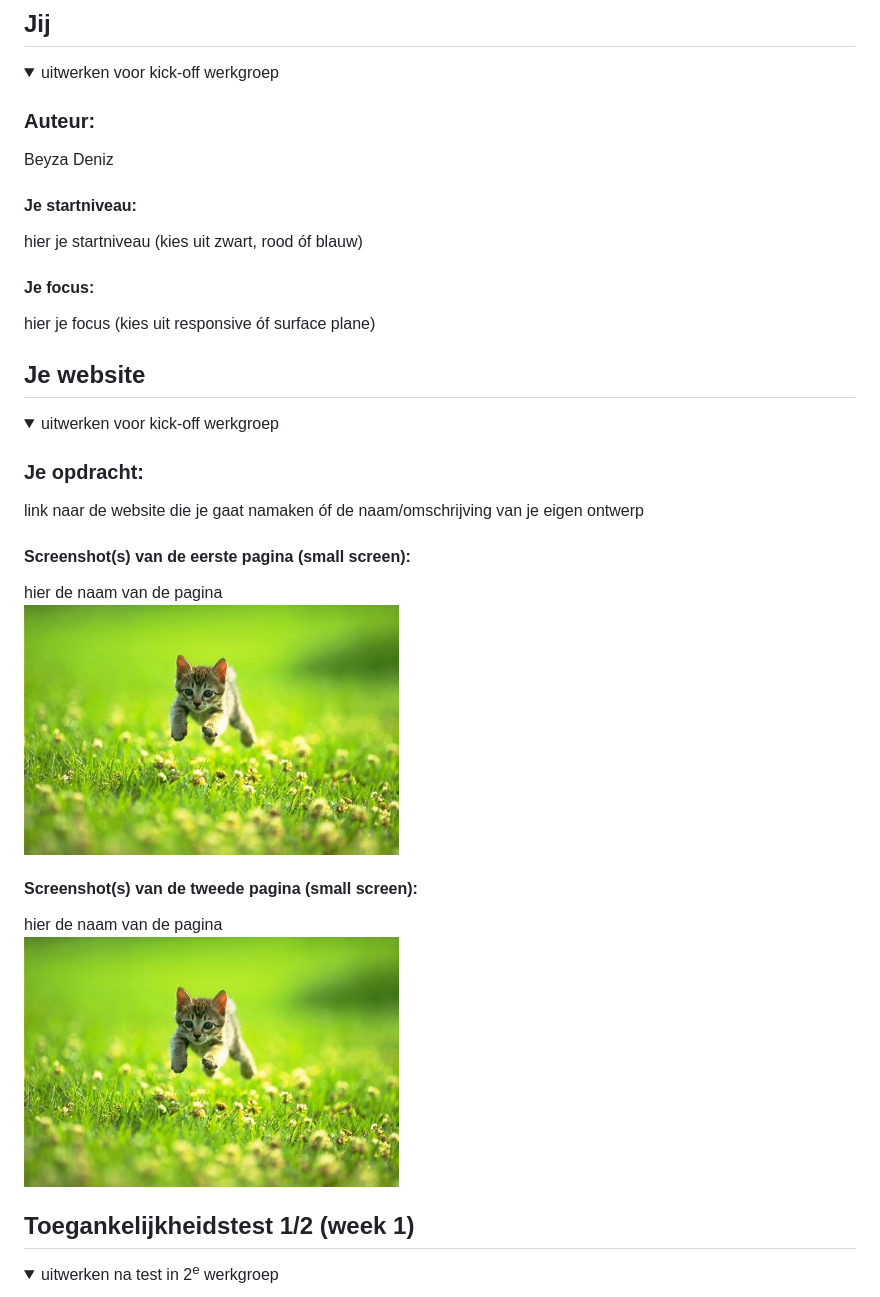
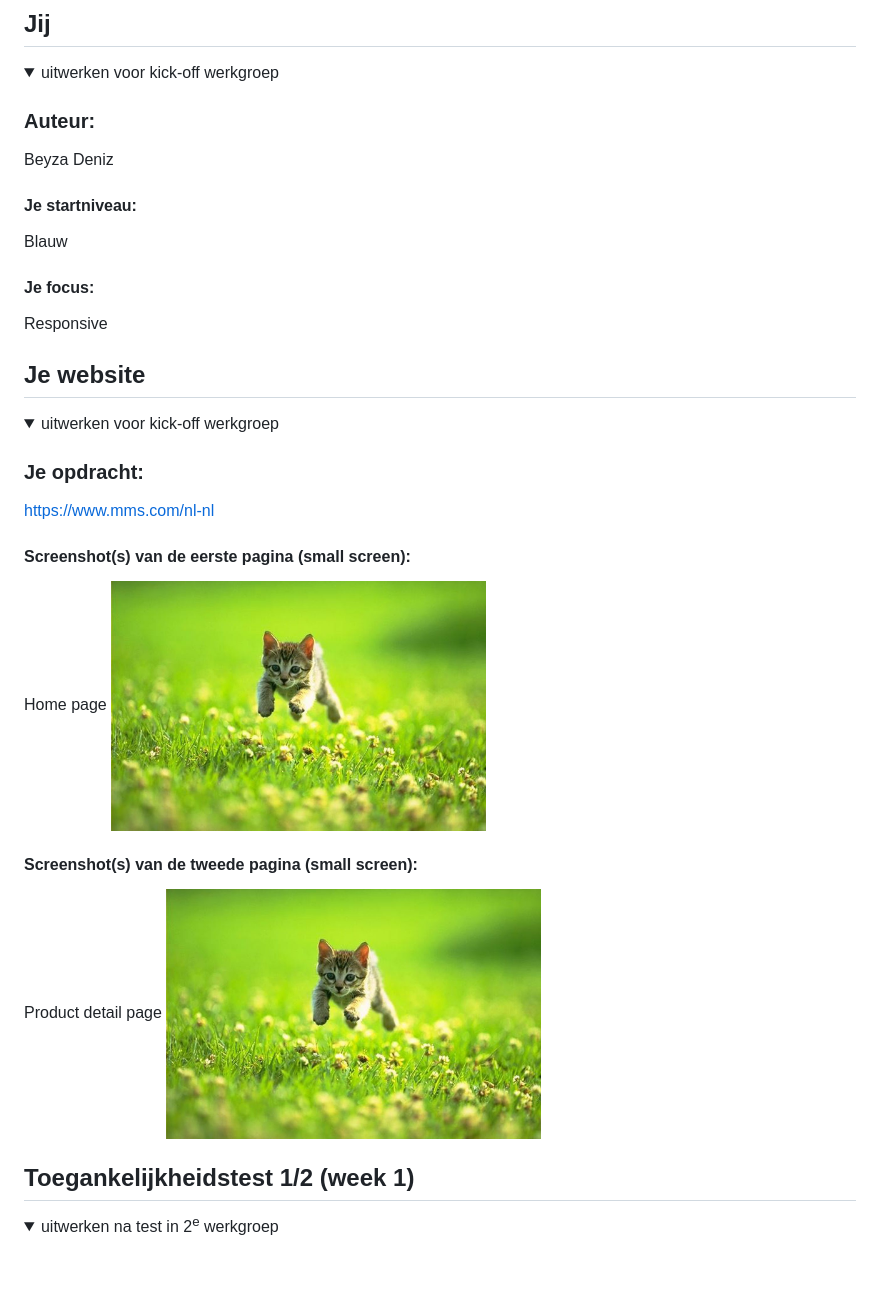
Before and after one commit to Beyza-tech/fed2425, a Markdown page: README.md, the part around the change. Rendered like a GitHub page; folded sections open; blank space fills up the shorter version.

```diff
--- a/README.md
+++ b/README.md
@@ -19,10 +19,10 @@ Nb. Door *open* toe te voegen aan een *details* element kun je deze standaard op
   Beyza Deniz
 
   #### Je startniveau:
-  hier je startniveau (kies uit zwart, rood óf blauw)
+  Blauw
 
   #### Je focus:
-  hier je focus (kies uit responsive óf surface plane)
+  Responsive
 
 </details>
 
@@ -36,15 +36,15 @@ Nb. Door *open* toe te voegen aan een *details* element kun je deze standaard op
   <summary>uitwerken voor kick-off werkgroep</summary>
 
   ### Je opdracht:
-  link naar de website die je gaat namaken óf de naam/omschrijving van je eigen ontwerp
+  https://www.mms.com/nl-nl
 
   #### Screenshot(s) van de eerste pagina (small screen):
-  hier de naam van de pagina
-  <img src="readme-images/dummy-plaatje.jpg" width="375px" alt="omschrijving van de pagina">
+  Home page
+  <img src="readme-images/dummy-plaatje.jpg" width="375px" alt="Homepage mobile screen">
 
   #### Screenshot(s) van de tweede pagina (small screen):
-  hier de naam van de pagina
-  <img src="readme-images/dummy-plaatje.jpg" width="375px" alt="omschrijving van de pagina">
+  Product detail page
+  <img src="readme-images/dummy-plaatje.jpg" width="375px" alt="Product detail mobile screen">
 
 </details>
 
```
